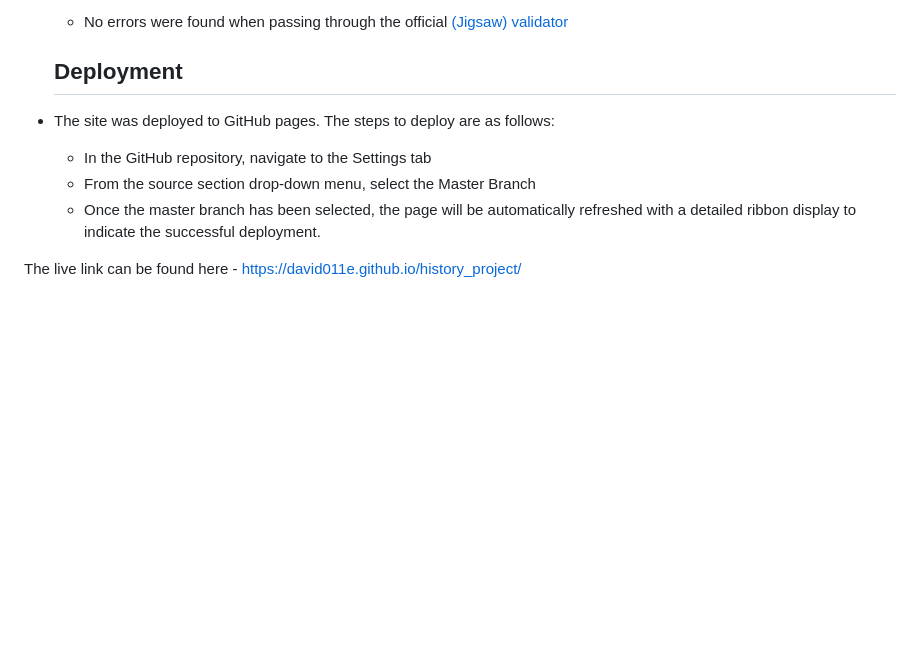
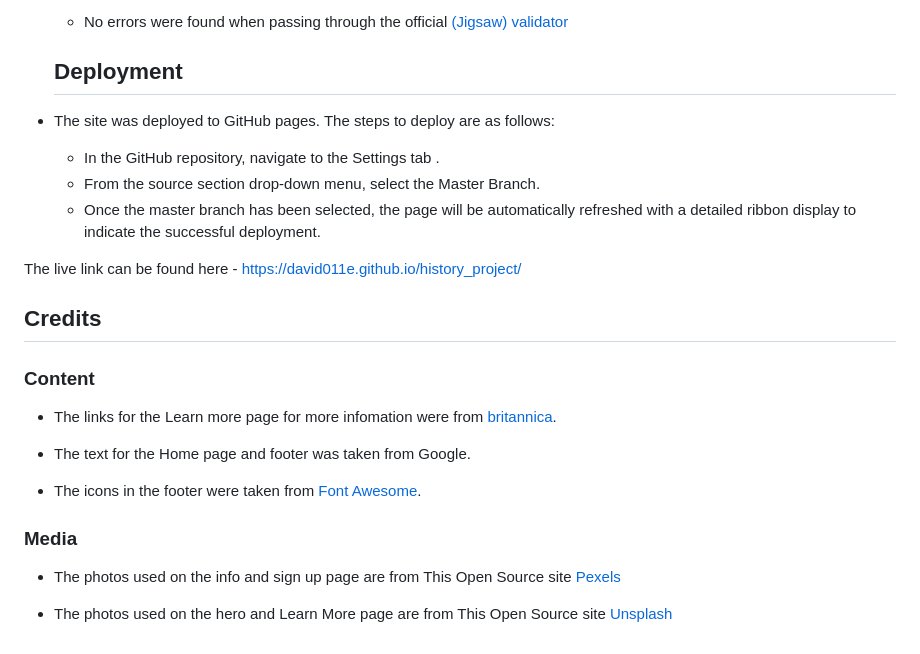
Before and after one commit to David011E/history_project, a Markdown page: README.md, the part around the change. GitHub-like rendering; blank space fills up the shorter version.

Commit message:
Added Credits Content and Media to the README file

```diff
--- a/README.md
+++ b/README.md
@@ -66,8 +66,24 @@ All About History is a comprehensive platform dedicated to fostering a deeper un
   ## Deployment
 
 - The site was deployed to GitHub pages. The steps to deploy are as follows:
-  - In the GitHub repository, navigate to the Settings tab
-  - From the source section drop-down menu, select the Master Branch
+  - In the GitHub repository, navigate to the Settings tab .
+  - From the source section drop-down menu, select the Master Branch.
   - Once the master branch has been selected, the page will be automatically refreshed with a detailed ribbon display to indicate the successful deployment.
 
 The live link can be found here - https://david011e.github.io/history_project/
+
+## Credits
+
+### Content
+
+- The links for the Learn more page for more infomation were from [britannica](https://www.britannica.com/).
+
+- The text for the Home page and footer was taken from Google.
+
+- The icons in the footer were taken from [Font Awesome](https://fontawesome.com/).
+
+### Media
+
+- The photos used on the info and sign up page are from This Open Source site [Pexels](www.pexels.com)
+
+- The photos used on the hero and Learn More page are from This Open Source site [Unsplash](https://unsplash.com/)
```
